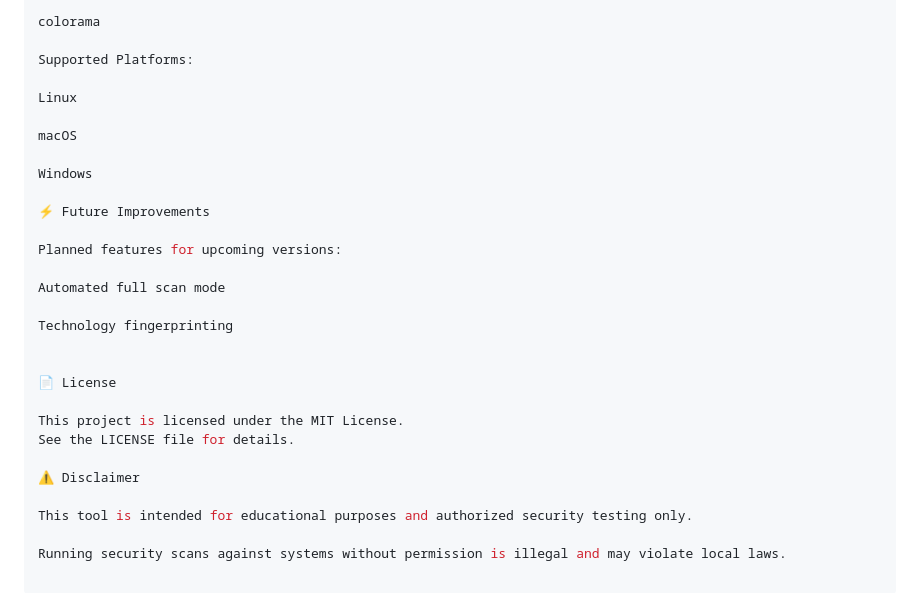
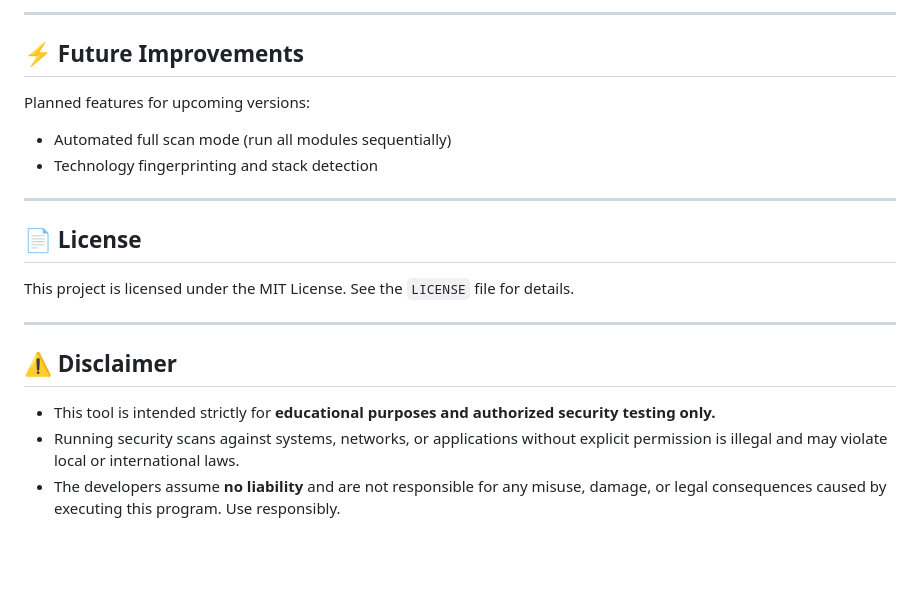
Before and after one commit to Hema-Satya-Nikhil/Nikhil_ai_tool, a Markdown page: README.md, the part around one of its changes. GitHub-like rendering; blank space fills up the shorter version.

```diff
--- a/README.md
+++ b/README.md
@@ -89,30 +118,22 @@ requests
 
-colorama
+---
 
-Supported Platforms:
-
-Linux
-
-macOS
-
-Windows
-
-⚡ Future Improvements
+## ⚡ Future Improvements
 
 Planned features for upcoming versions:
+- Automated full scan mode (run all modules sequentially)
+- Technology fingerprinting and stack detection
 
-Automated full scan mode
+---
 
-Technology fingerprinting
+## 📄 License
 
+This project is licensed under the MIT License. See the `LICENSE` file for details.
 
-📄 License
+---
 
-This project is licensed under the MIT License.
-See the LICENSE file for details.
+## ⚠️ Disclaimer
 
-⚠️ Disclaimer
-
-This tool is intended for educational purposes and authorized security testing only.
-
-Running security scans against systems without permission is illegal and may violate local laws.
+- This tool is intended strictly for **educational purposes and authorized security testing only.**
+- Running security scans against systems, networks, or applications without explicit permission is illegal and may violate local or international laws.
+- The developers assume **no liability** and are not responsible for any misuse, damage, or legal consequences caused by executing this program. Use responsibly.
```
Also changed, not shown: other parts of README.md (+66 -37 lines).
